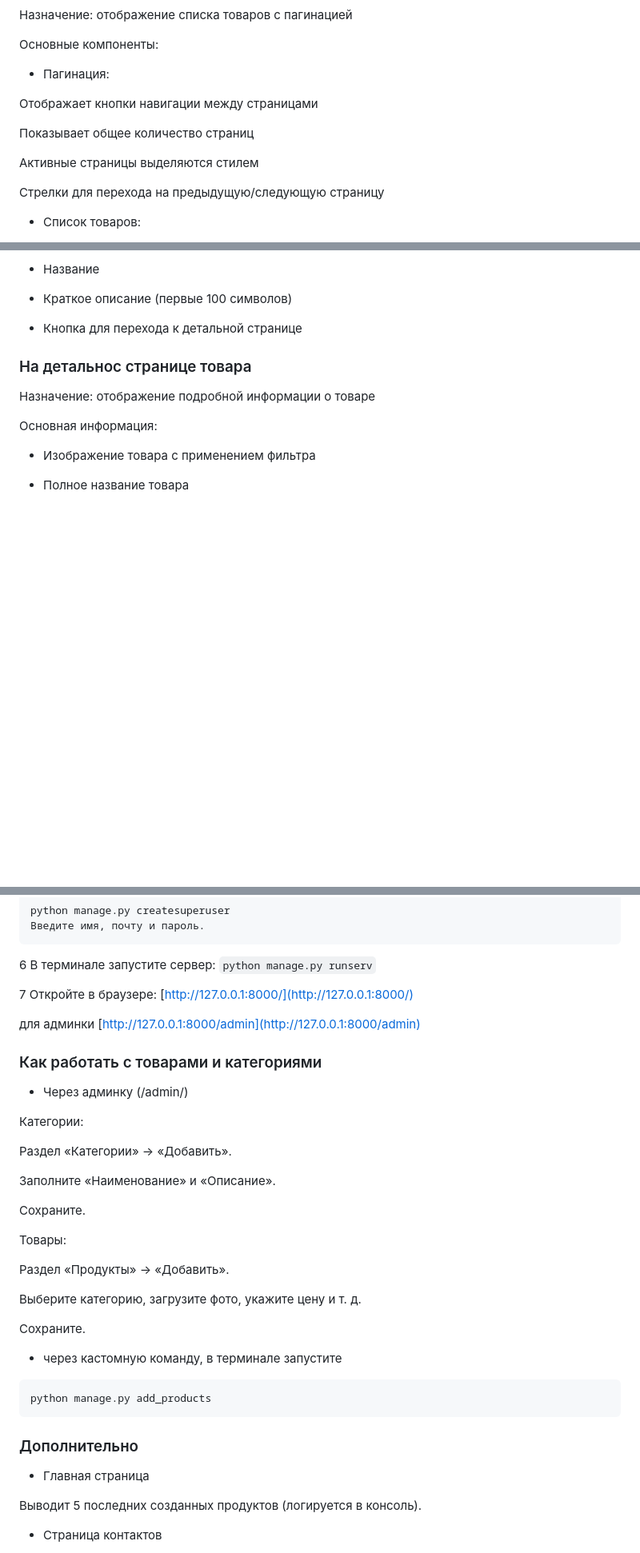
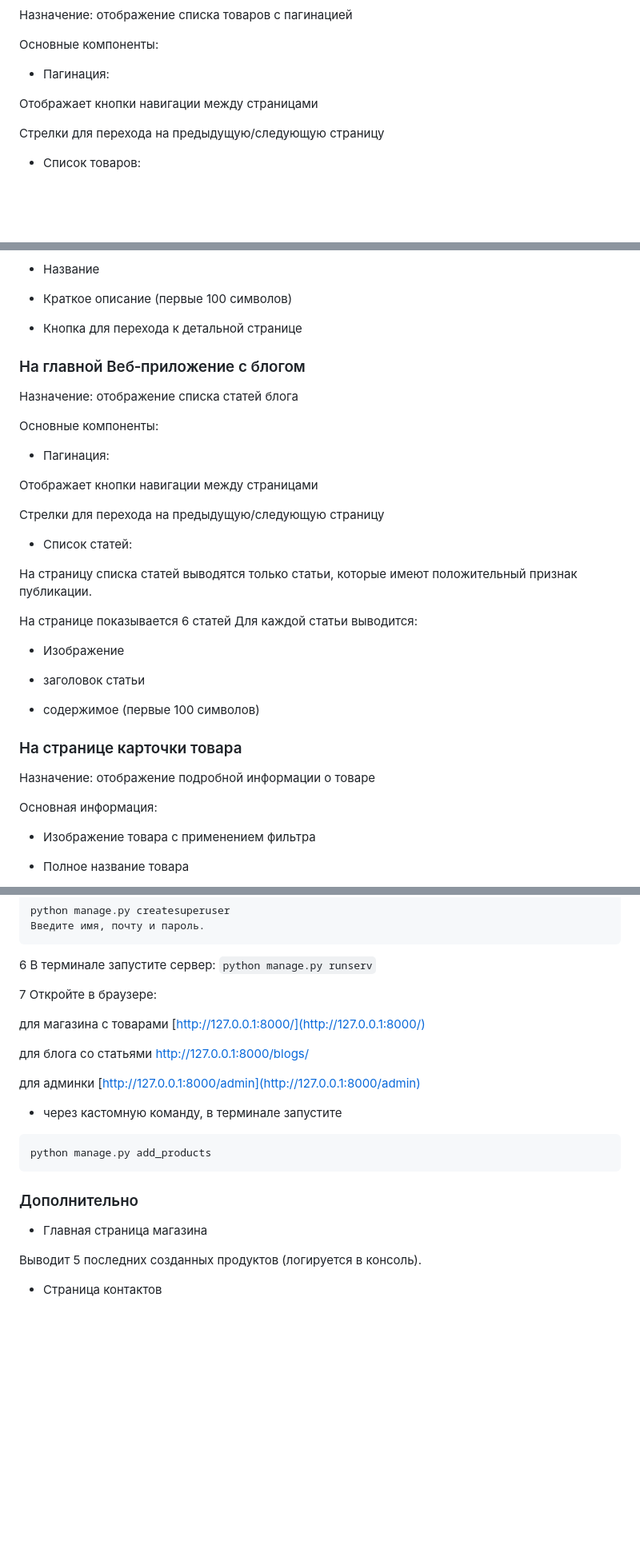
Before and after one commit to lidiar8r-ops/home_work_shop, a Markdown page: README.md, 3 parts joined by grey strips. Shown at 80% size. Drawn GitHub-style; blank space fills up the shorter version.

````diff
--- a/README.md
+++ b/README.md
@@ -55,10 +98,6 @@ README.md — описание проекта.
 * Пагинация:
 
 Отображает кнопки навигации между страницами
-
-Показывает общее количество страниц
-
-Активные страницы выделяются стилем
 
 Стрелки для перехода на предыдущую/следующую страницу
 
@@ -80,10 +119,39 @@ README.md — описание проекта.
 
 
 
+###
+
+### На главной Веб‑приложение с блогом
+
+Назначение: отображение списка статей блога
+
+Основные компоненты:
+
+* Пагинация:
+
+Отображает кнопки навигации между страницами
+
+
+Стрелки для перехода на предыдущую/следующую страницу
+
+* Список статей:
+
+На страницу списка статей выводятся только статьи, которые имеют положительный признак публикации.
+
+На странице показывается 6 статей
+Для каждой статьи выводится:
+
+- Изображение
+
+- заголовок статьи
+
+- содержимое (первые 100 символов)
+
+
 
 ###
 
-### На детальнос странице товара
+### На странице карточки товара
 
 Назначение: отображение подробной информации о товаре
 
@@ -177,32 +305,17 @@ python manage.py createsuperuser
 6 В терминале запустите сервер:
 ```python manage.py runserv```
 
-7 Откройте в браузере: [http://127.0.0.1:8000/](http://127.0.0.1:8000/)
+7 Откройте в браузере:
+
+для магазина с товарами
+[http://127.0.0.1:8000/](http://127.0.0.1:8000/)
+
+для блога со статьями
+http://127.0.0.1:8000/blogs/
 
 для админки [http://127.0.0.1:8000/admin](http://127.0.0.1:8000/admin)
 
 
-
-###
-
-### Как работать с товарами и категориями
-* Через админку (/admin/)
-
-Категории:
-
-Раздел «Категории» → «Добавить».
-
-Заполните «Наименование» и «Описание».
-
-Сохраните.
-
-Товары:
-
-Раздел «Продукты» → «Добавить».
-
-Выберите категорию, загрузите фото, укажите цену и т. д.
-
-Сохраните.
 
 * через кастомную команду, в терминале запустите
 
@@ -213,7 +326,7 @@ python manage.py add_products
 
 ### Дополнительно
 
-* Главная страница
+* Главная страница магазина
 
 Выводит 5 последних созданных продуктов (логируется в консоль).
 
````
Also changed, not shown: other parts of README.md (+117 -14 lines).
